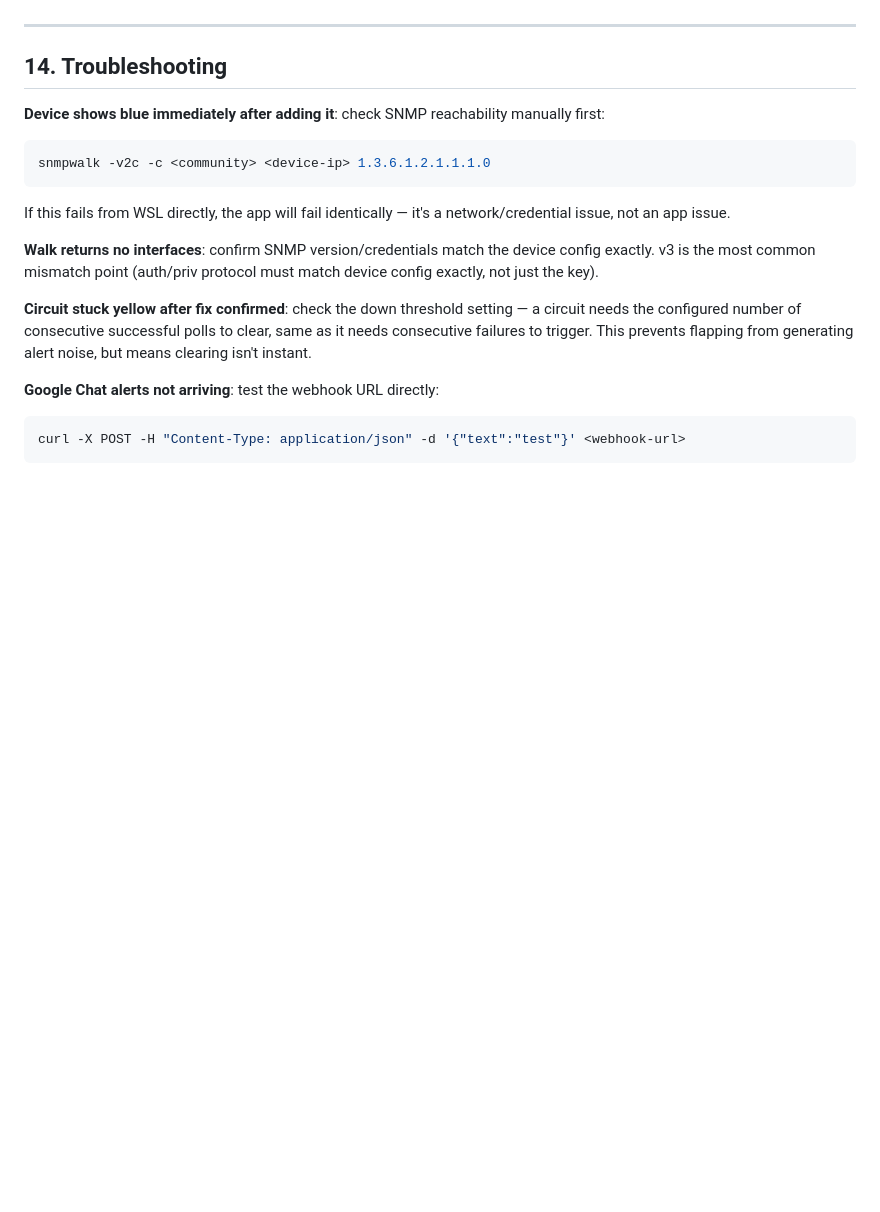
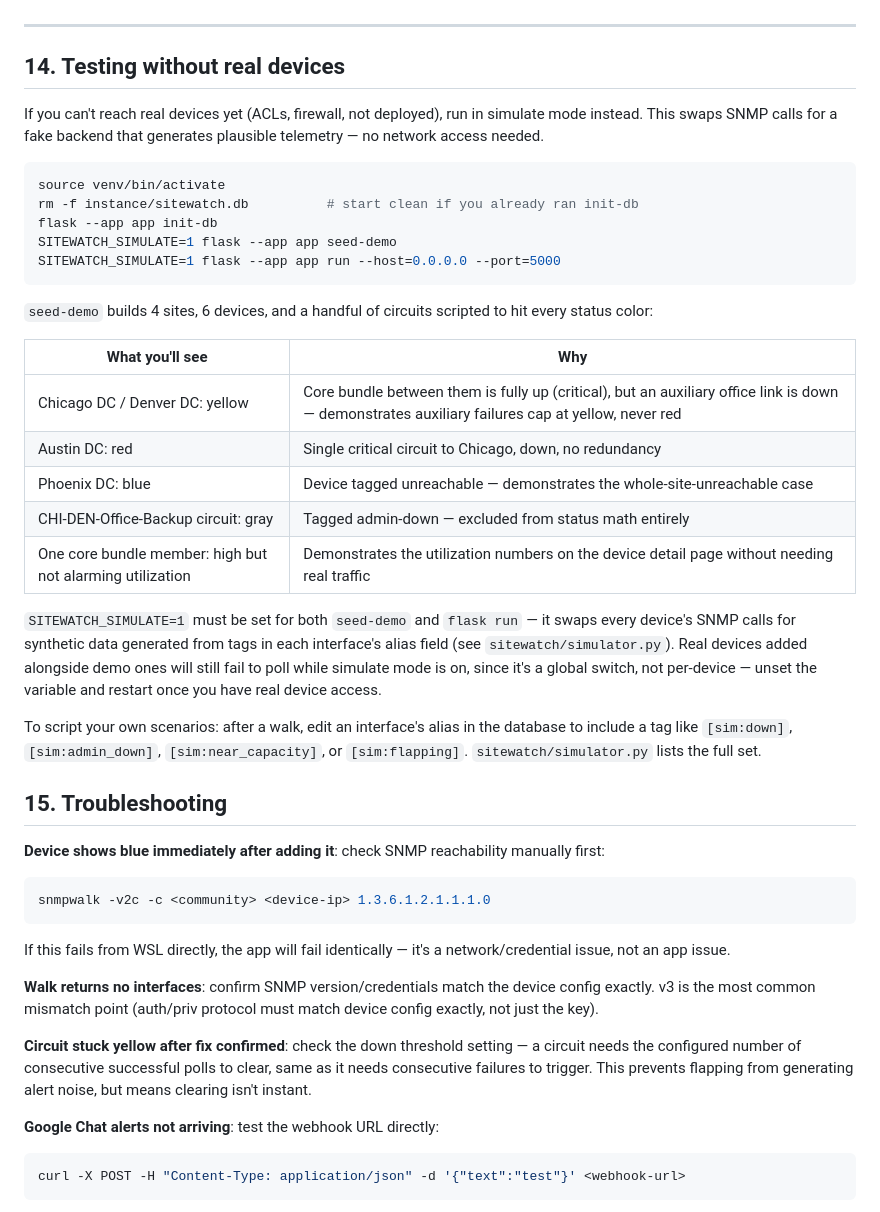
Before and after one commit to ds2600/sensus-sitewatch, a Markdown page: README.md, the part around the change. GitHub-like rendering; blank space fills up the shorter version.

Commit message:
Document simulate mode and remaining gaps in README/CLAUDE.md

````diff
--- a/README.md
+++ b/README.md
@@ -205,7 +205,44 @@ Retention: configurable in Settings, no default assumed yet — set based on how
 
 ---
 
-## 14. Troubleshooting
+## 14. Testing without real devices
+
+If you can't reach real devices yet (ACLs, firewall, not deployed), run in
+simulate mode instead. This swaps SNMP calls for a fake backend that
+generates plausible telemetry — no network access needed.
+
+```bash
+source venv/bin/activate
+rm -f instance/sitewatch.db          # start clean if you already ran init-db
+flask --app app init-db
+SITEWATCH_SIMULATE=1 flask --app app seed-demo
+SITEWATCH_SIMULATE=1 flask --app app run --host=0.0.0.0 --port=5000
+```
+
+`seed-demo` builds 4 sites, 6 devices, and a handful of circuits scripted
+to hit every status color:
+
+| What you'll see | Why |
+|---|---|
+| Chicago DC / Denver DC: yellow | Core bundle between them is fully up (critical), but an auxiliary office link is down — demonstrates auxiliary failures cap at yellow, never red |
+| Austin DC: red | Single critical circuit to Chicago, down, no redundancy |
+| Phoenix DC: blue | Device tagged unreachable — demonstrates the whole-site-unreachable case |
+| CHI-DEN-Office-Backup circuit: gray | Tagged admin-down — excluded from status math entirely |
+| One core bundle member: high but not alarming utilization | Demonstrates the utilization numbers on the device detail page without needing real traffic |
+
+`SITEWATCH_SIMULATE=1` must be set for both `seed-demo` and `flask run` —
+it swaps every device's SNMP calls for synthetic data generated from tags
+in each interface's alias field (see `sitewatch/simulator.py`). Real
+devices added alongside demo ones will still fail to poll while simulate
+mode is on, since it's a global switch, not per-device — unset the
+variable and restart once you have real device access.
+
+To script your own scenarios: after a walk, edit an interface's alias in
+the database to include a tag like `[sim:down]`, `[sim:admin_down]`,
+`[sim:near_capacity]`, or `[sim:flapping]`. `sitewatch/simulator.py` lists
+the full set.
+
+## 15. Troubleshooting
 
 **Device shows blue immediately after adding it**: check SNMP reachability manually first:
 ```bash
````
Also changed, not shown: CLAUDE.md (+23 -5 lines).
